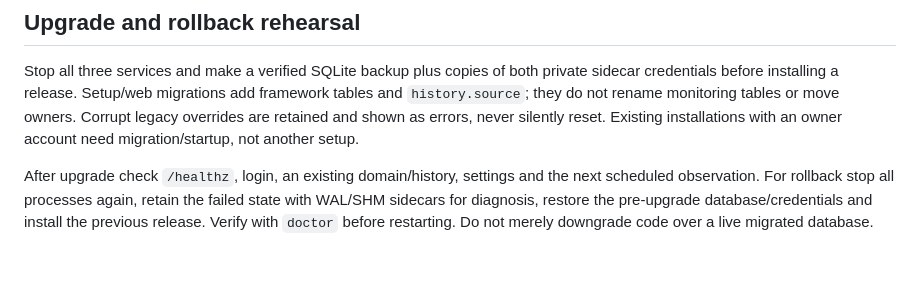
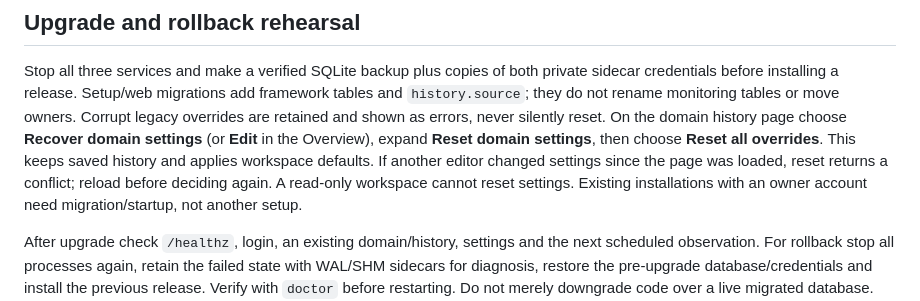
Before and after one commit to NikKurkov/sitewatcher, a Markdown page: docs/operations.md, the part around the change. Rendered like a GitHub page; blank space fills up the shorter version.

```diff
--- a/docs/operations.md
+++ b/docs/operations.md
@@ -97,6 +97,11 @@ Stop all three services and make a verified SQLite backup plus copies of both pr
 sidecar credentials before installing a release. Setup/web migrations add framework
 tables and `history.source`; they do not rename monitoring tables or move owners.
 Corrupt legacy overrides are retained and shown as errors, never silently reset.
+On the domain history page choose **Recover domain settings** (or **Edit** in the
+Overview), expand **Reset domain settings**, then choose **Reset all overrides**.
+This keeps saved history and applies workspace defaults. If another editor changed
+settings since the page was loaded, reset returns a conflict; reload before deciding
+again. A read-only workspace cannot reset settings.
 Existing installations with an owner account need migration/startup, not another setup.
 
 After upgrade check `/healthz`, login, an existing domain/history, settings and the next
```
Also changed, not shown: docs/verification-owner-public-dashboard-2026-10-22.md (+66 -3 lines).
